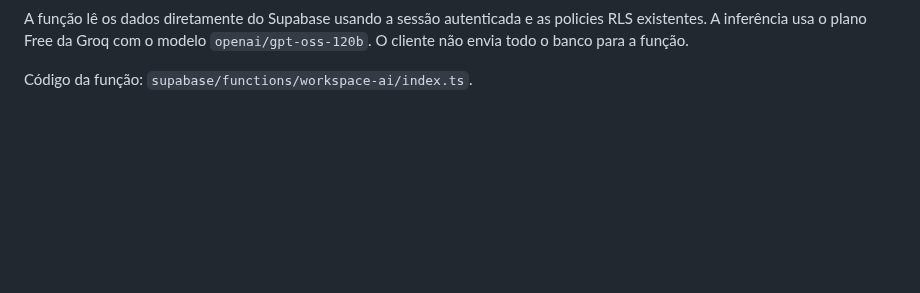
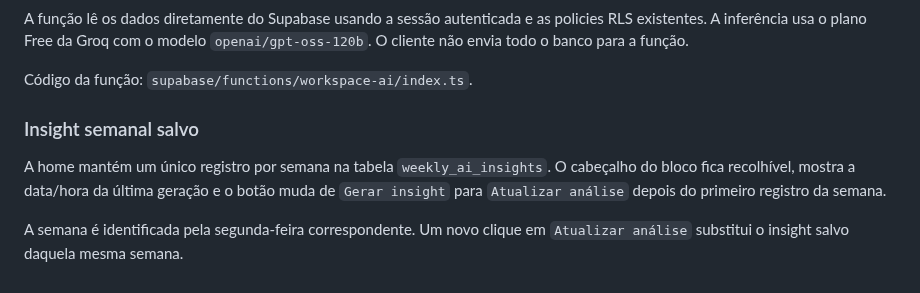
Before and after one commit to lucasdemrodrigues/lucasdemrodrigues.github.io, a Markdown page: workspace/README.md, the part around the change. GitHub-like rendering; blank space fills up the shorter version.

Commit message:
Document saved weekly AI insight

```diff
--- a/workspace/README.md
+++ b/workspace/README.md
@@ -84,3 +84,11 @@ Escopos atuais:
 A função lê os dados diretamente do Supabase usando a sessão autenticada e as policies RLS existentes. A inferência usa o plano Free da Groq com o modelo `openai/gpt-oss-120b`. O cliente não envia todo o banco para a função.
 
 Código da função: `supabase/functions/workspace-ai/index.ts`.
+
+
+### Insight semanal salvo
+
+A home mantém um único registro por semana na tabela `weekly_ai_insights`.
+O cabeçalho do bloco fica recolhível, mostra a data/hora da última geração e o botão muda de `Gerar insight` para `Atualizar análise` depois do primeiro registro da semana.
+
+A semana é identificada pela segunda-feira correspondente. Um novo clique em `Atualizar análise` substitui o insight salvo daquela mesma semana.
```
